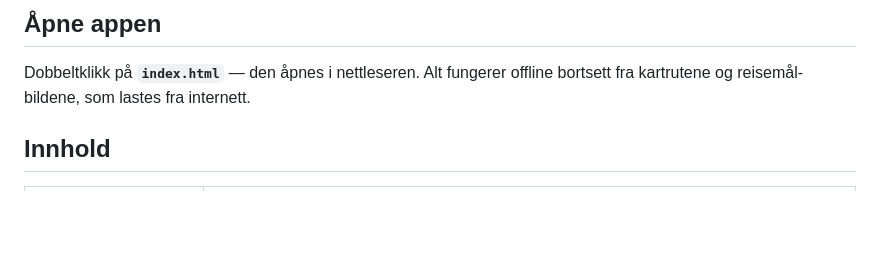
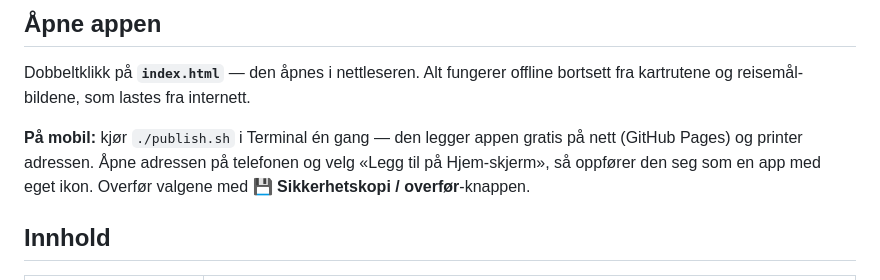
Before and after one commit to MMoe22/norgesferie, a Markdown page: README.md, the part around the change. GitHub-like rendering; blank space fills up the shorter version.

Commit message:
README: mobilpublisering med publish.sh
Co-Authored-By: Claude Fable 5 <noreply@anthropic.com>

```diff
--- a/README.md
+++ b/README.md
@@ -5,6 +5,8 @@ En liten webapp som hjelper med å planlegge en ukes bilferie i Norge fra Kongsb
 ## Åpne appen
 
 Dobbeltklikk på **`index.html`** — den åpnes i nettleseren. Alt fungerer offline bortsett fra kartrutene og reisemål-bildene, som lastes fra internett.
+
+**På mobil:** kjør `./publish.sh` i Terminal én gang — den legger appen gratis på nett (GitHub Pages) og printer adressen. Åpne adressen på telefonen og velg «Legg til på Hjem-skjerm», så oppfører den seg som en app med eget ikon. Overfør valgene med **💾 Sikkerhetskopi / overfør**-knappen.
 
 ## Innhold
 
```
